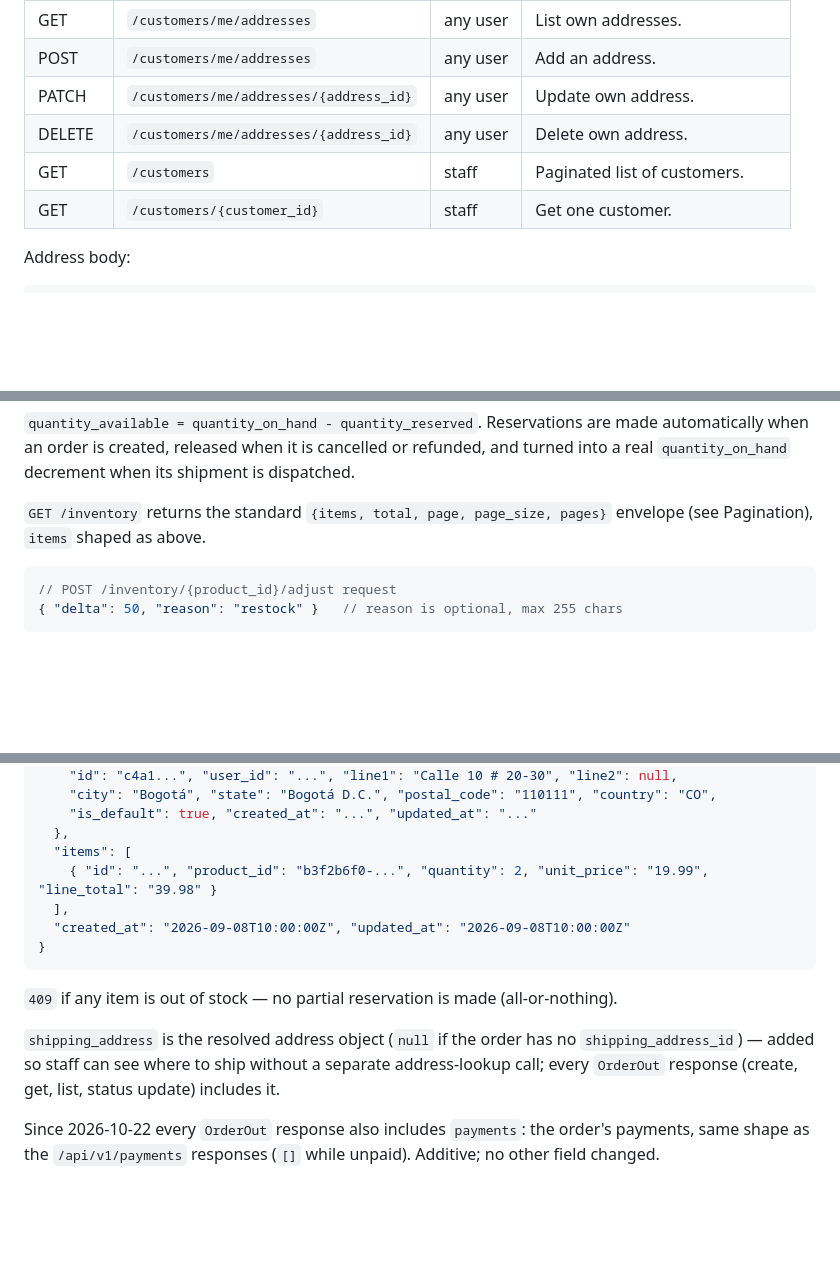
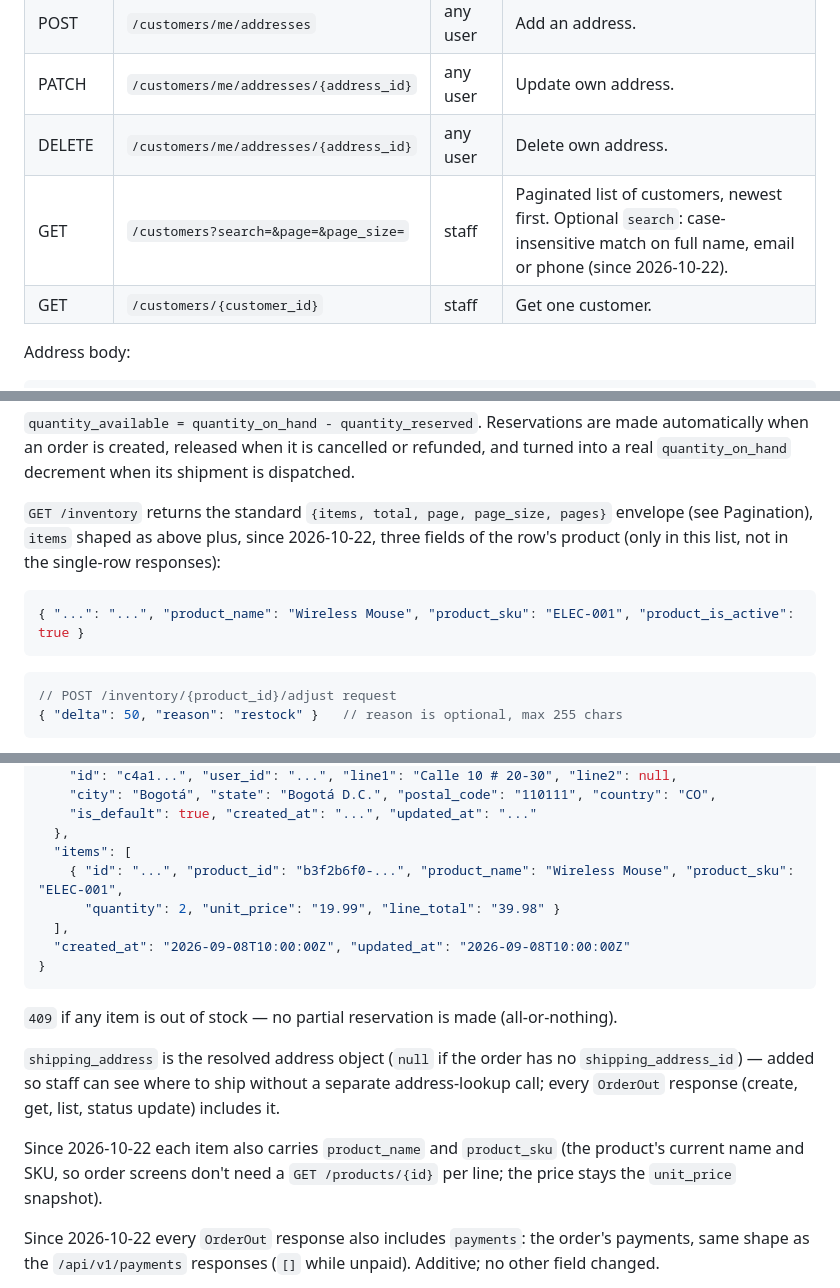
Before and after one commit to AlexNvdz/Mercado-Express, a Markdown page: API_CONTRACT.md, 3 parts joined by grey strips. GitHub-like rendering; blank space fills up the shorter version.

Commit message:
docs: document the panel search filters, new fields and report cache
Co-Authored-By: Claude Opus 5.5 <noreply@anthropic.com>

````diff
--- a/API_CONTRACT.md
+++ b/API_CONTRACT.md
@@ -134,7 +134,7 @@ List endpoints accept `page` (default 1) and `page_size` (default 20, max
 | POST | `/customers/me/addresses` | any user | Add an address. |
 | PATCH | `/customers/me/addresses/{address_id}` | any user | Update own address. |
 | DELETE | `/customers/me/addresses/{address_id}` | any user | Delete own address. |
-| GET | `/customers` | staff | Paginated list of customers. |
+| GET | `/customers?search=&page=&page_size=` | staff | Paginated list of customers, newest first. Optional `search`: case-insensitive match on full name, email or phone (since 2026-10-22). |
 | GET | `/customers/{customer_id}` | staff | Get one customer. |
 
 Address body:
@@ -215,7 +215,12 @@ or refunded, and turned into a real `quantity_on_hand` decrement when its
 shipment is dispatched.
 
 `GET /inventory` returns the standard `{items, total, page, page_size, pages}`
-envelope (see Pagination), `items` shaped as above.
+envelope (see Pagination), `items` shaped as above plus, since 2026-10-22,
+three fields of the row's product (only in this list, not in the single-row
+responses):
+```json
+{ "...": "...", "product_name": "Wireless Mouse", "product_sku": "ELEC-001", "product_is_active": true }
+```
 
 ```json
 // POST /inventory/{product_id}/adjust request
@@ -318,7 +323,8 @@ reachable before dispatch, so the goods never left:
     "is_default": true, "created_at": "...", "updated_at": "..."
   },
   "items": [
-    { "id": "...", "product_id": "b3f2b6f0-...", "quantity": 2, "unit_price": "19.99", "line_total": "39.98" }
+    { "id": "...", "product_id": "b3f2b6f0-...", "product_name": "Wireless Mouse", "product_sku": "ELEC-001",
+      "quantity": 2, "unit_price": "19.99", "line_total": "39.98" }
   ],
   "created_at": "2026-09-08T10:00:00Z", "updated_at": "2026-09-08T10:00:00Z"
 }
@@ -329,6 +335,10 @@ reachable before dispatch, so the goods never left:
 `shipping_address_id`) — added so staff can see where to ship without a
 separate address-lookup call; every `OrderOut` response (create, get, list,
 status update) includes it.
+
+Since 2026-10-22 each item also carries `product_name` and `product_sku`
+(the product's current name and SKU, so order screens don't need a
+`GET /products/{id}` per line; the price stays the `unit_price` snapshot).
 
 Since 2026-10-22 every `OrderOut` response also includes `payments`: the
 order's payments, same shape as the `/api/v1/payments` responses (`[]` while
````
Also changed, not shown: other parts of API_CONTRACT.md (+3 -3 lines), CLAUDE.md (+5 -4 lines).
